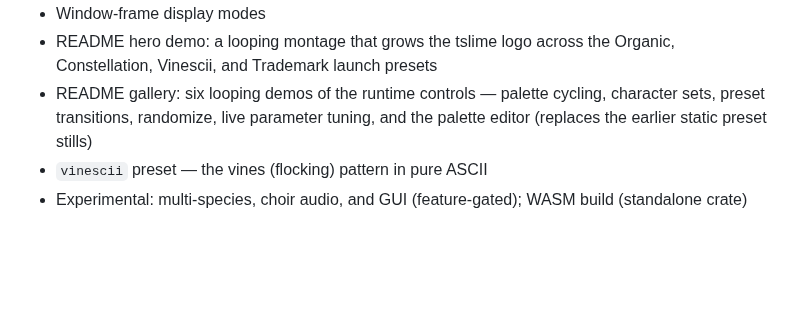
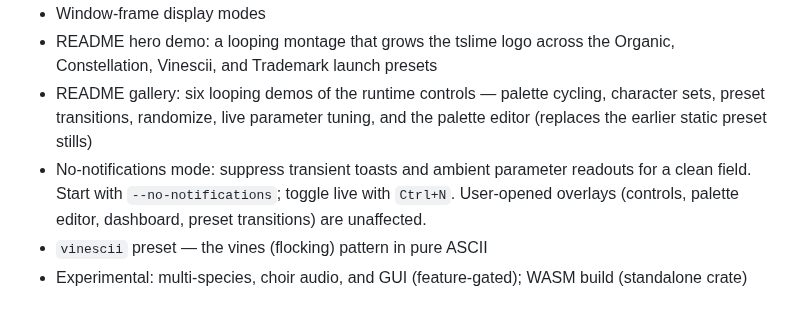
Before and after one commit to tamirelazar/tslime, a Markdown page: CHANGELOG.md, the part around the change. Drawn GitHub-style; blank space fills up the shorter version.

```diff
--- a/CHANGELOG.md
+++ b/CHANGELOG.md
@@ -20,6 +20,10 @@ First public release.
 - README gallery: six looping demos of the runtime controls — palette cycling,
   character sets, preset transitions, randomize, live parameter tuning, and the
   palette editor (replaces the earlier static preset stills)
+- No-notifications mode: suppress transient toasts and ambient parameter
+  readouts for a clean field. Start with `--no-notifications`; toggle live with
+  `Ctrl+N`. User-opened overlays (controls, palette editor, dashboard, preset
+  transitions) are unaffected.
 - `vinescii` preset — the vines (flocking) pattern in pure ASCII
 - Experimental: multi-species, choir audio, and GUI (feature-gated); WASM build (standalone crate)
 
```
Also changed, not shown: README.md (+1 -0 lines), assets/demos/charset-cycle.gif, assets/demos/palette-cycle.gif, 6 other files.
